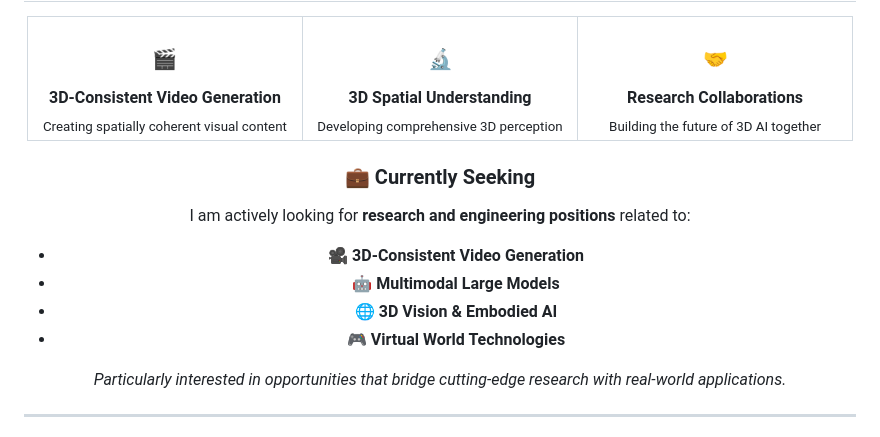
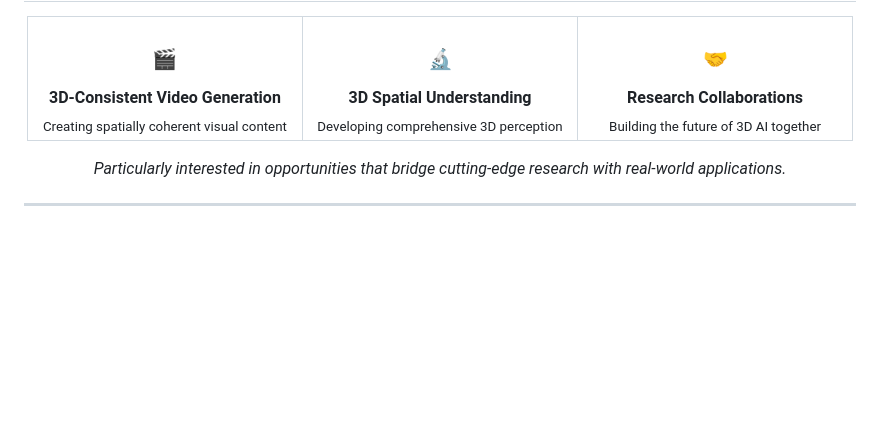
Before and after one commit to Jian-Zhang-3DV/Jian-Zhang-3DV.github.io, a Markdown page: README.md, the part around the change. Rendered like a GitHub page; blank space fills up the shorter version.

Commit message:
Clean up redundant job seeking section in README
Remove the "Currently Seeking" section to eliminate repetition and create a cleaner, more concise profile layout.

🤖 Generated with [Claude Code](https://claude.ai/code)

Co-Authored-By: Claude <noreply@anthropic.com>

```diff
--- a/README.md
+++ b/README.md
@@ -148,14 +148,6 @@ Lightning-fast sparse-view 3D scene reconstruction using self-supervised framewo
 </tr>
 </table>
 
-### 💼 Currently Seeking
-
-I am actively looking for **research and engineering positions** related to:
-- 🎥 **3D-Consistent Video Generation**
-- 🤖 **Multimodal Large Models**
-- 🌐 **3D Vision & Embodied AI**
-- 🎮 **Virtual World Technologies**
-
 *Particularly interested in opportunities that bridge cutting-edge research with real-world applications.*
 
 </div>
```
